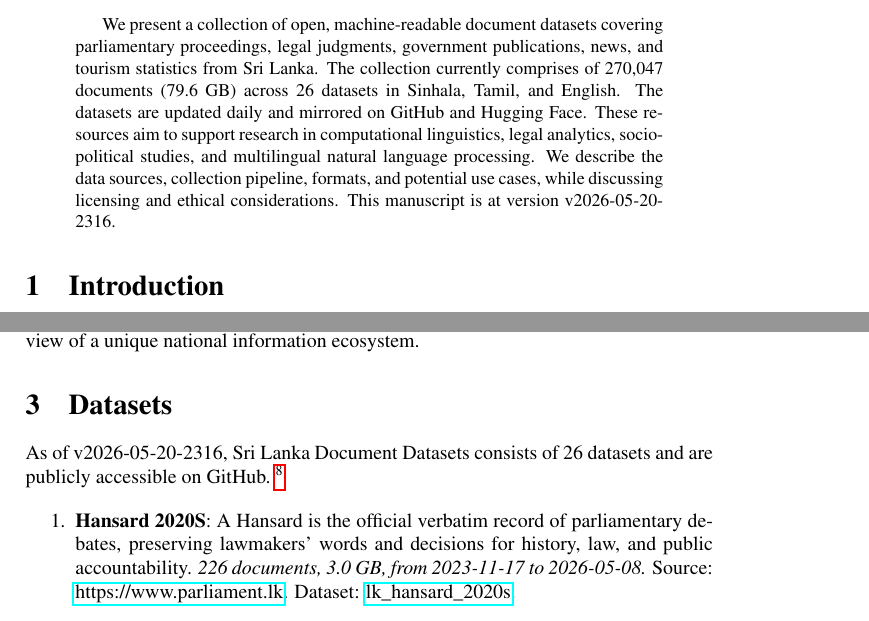
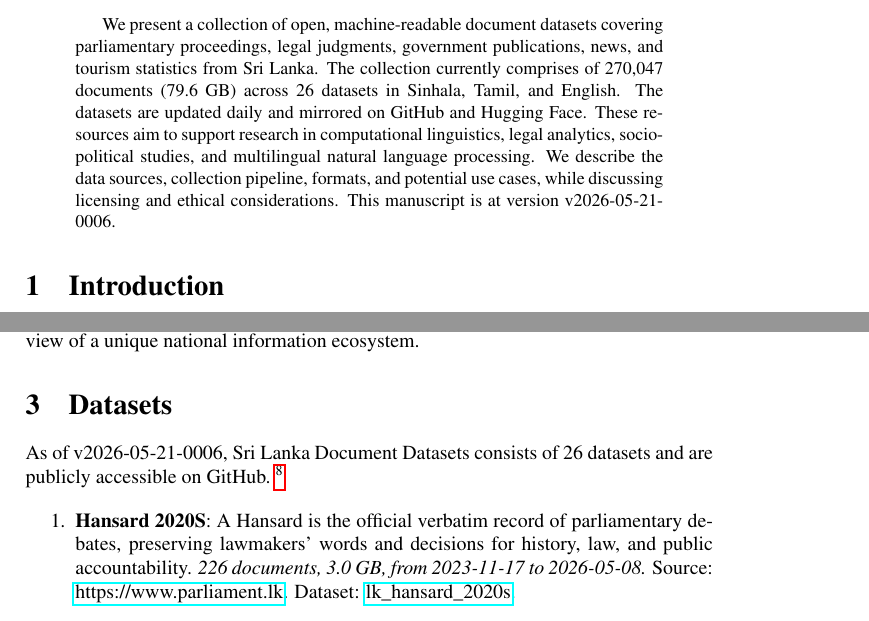
Before and after one commit to nuuuwan/lk_datasets, a LaTeX paper (latex/lk_datasets.tex): two parts of pages 1 and 2 of 7, joined at a grey line, cut so that both start at the same text. Compiled offline with pdfLaTeX; a LaTeX package or settings file that is missing is left out.

Commit message:
🤖 [build.yml] 2026-05-20-1836

```diff
--- a/latex/lk_datasets.tex
+++ b/latex/lk_datasets.tex
@@ -16,7 +16,7 @@
 \normalsize%
 \maketitle%
 \begin{abstract}%
-We present a collection of open, machine-readable document datasets covering parliamentary proceedings, legal judgments, government publications, news, and tourism statistics from Sri Lanka. The collection currently comprises of  270,047  documents (79.6 GB) across 26  datasets in Sinhala, Tamil, and English. The datasets are updated daily and mirrored on GitHub and Hugging Face. These resources aim to support research in computational linguistics, legal analytics, socio-political studies, and multilingual natural language processing. We describe the data sources, collection pipeline, formats, and potential use cases, while discussing licensing and ethical considerations. This manuscript is at version v2026-05-20-2316.%
+We present a collection of open, machine-readable document datasets covering parliamentary proceedings, legal judgments, government publications, news, and tourism statistics from Sri Lanka. The collection currently comprises of  270,047  documents (79.6 GB) across 26  datasets in Sinhala, Tamil, and English. The datasets are updated daily and mirrored on GitHub and Hugging Face. These resources aim to support research in computational linguistics, legal analytics, socio-political studies, and multilingual natural language processing. We describe the data sources, collection pipeline, formats, and potential use cases, while discussing licensing and ethical considerations. This manuscript is at version v2026-05-21-0006.%
 
 %
 \end{abstract}%
@@ -86,7 +86,7 @@ The Sri Lanka Document Datasets aim to fill this gap by aggregating diverse sour
 %
 \section{Datasets}%
 \label{sec:Datasets}%
-As of v2026-05-20-2316, Sri Lanka Document Datasets
+As of v2026-05-21-0006, Sri Lanka Document Datasets
   consists of 26 datasets
  and are publicly accessible on GitHub.%
 ~%
```
Also changed, not shown: README.md, latex/lk_datasets.pdf.
